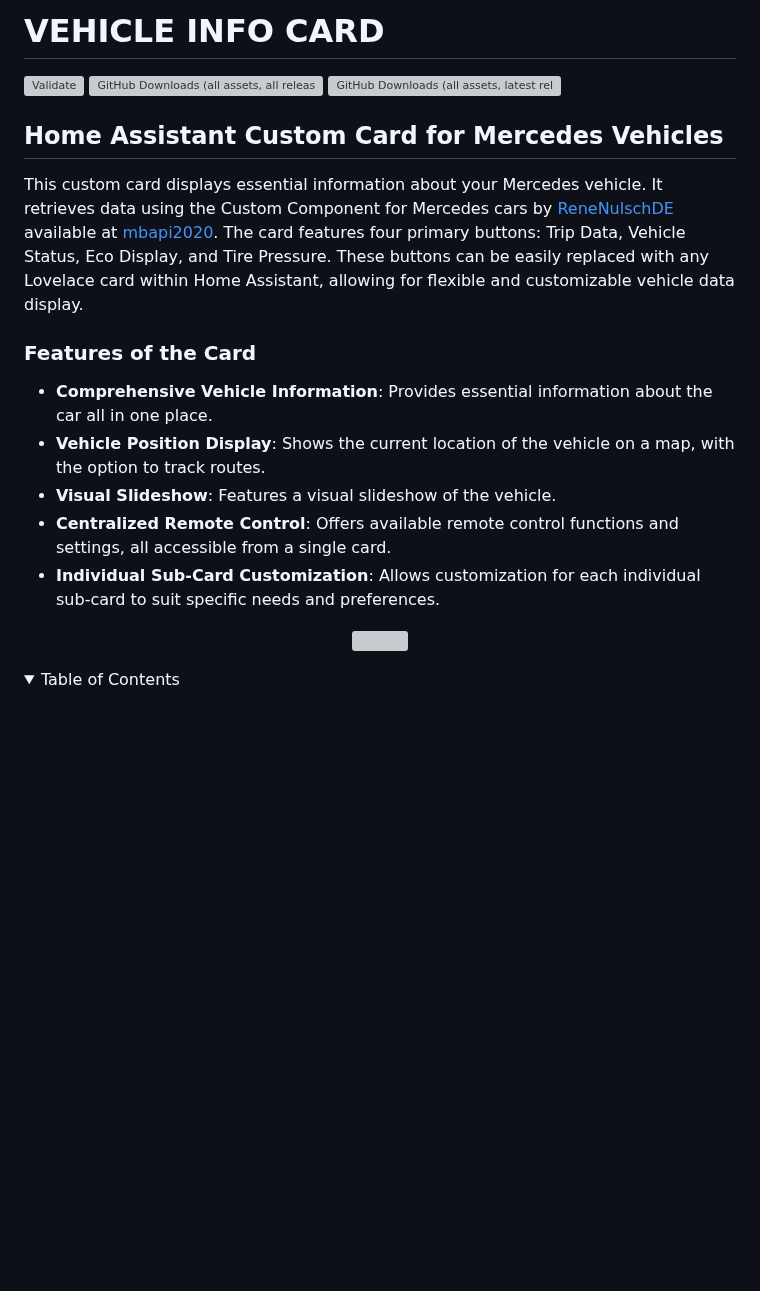
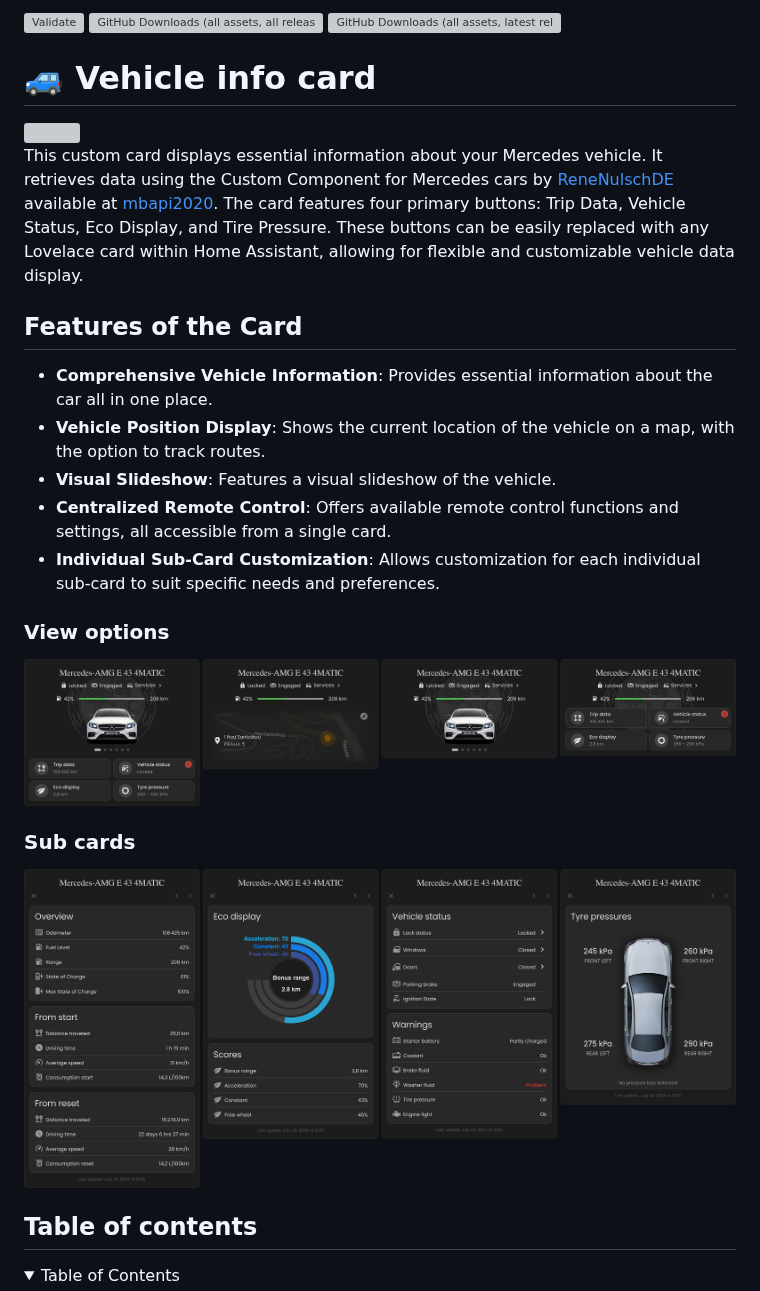
Before and after one commit to ngocjohn/vehicle-info-card, a Markdown page: README.md, the part around the change. Rendered like a GitHub page; folded sections open; blank space fills up the shorter version; grey boxes are pictures that could not be loaded.

Commit message:
docs: update readme

```diff
--- a/README.md
+++ b/README.md
@@ -1,14 +1,16 @@
 <a name="readme-top"></a>
-
-# VEHICLE INFO CARD
 
 [![Validate](https://github.com/ngocjohn/vehicle-info-card/actions/workflows/validate.yaml/badge.svg)](https://github.com/ngocjohn/vehicle-info-card/actions/workflows/validate.yaml) ![GitHub Downloads (all assets, all releases)](https://img.shields.io/github/downloads/ngocjohn/vehicle-info-card/total?style=flat&logo=homeassistantcommunitystore&logoSize=auto&label=Downloads&color=%2318BCF2) ![GitHub Downloads (all assets, latest release)](https://img.shields.io/github/downloads/ngocjohn/vehicle-info-card/latest/total?style=flat&logo=homeassistantcommunitystore&logoSize=auto)
 
-## Home Assistant Custom Card for Mercedes Vehicles
+# 🚙 Vehicle info card
+
+<img src="https://raw.githubusercontent.com/ngocjohn/vehicle-info-card/main/assets/vehicle-header.gif" style="border-radius: 8px" />
+
+<br>
 
 <p style="text-align: justify;">This custom card displays essential information about your Mercedes vehicle. It retrieves data using the Custom Component for Mercedes cars by <a href="https://github.com/ReneNulschDE">ReneNulschDE</a> available at <a href="https://github.com/ReneNulschDE/mbapi2020">mbapi2020</a>. The card features four primary buttons: Trip Data, Vehicle Status, Eco Display, and Tire Pressure. These buttons can be easily replaced with any Lovelace card within Home Assistant, allowing for flexible and customizable vehicle data display.</p>
 
-### Features of the Card
+## Features of the Card
 
 - **Comprehensive Vehicle Information**: Provides essential information about the car all in one place.
 - **Vehicle Position Display**: Shows the current location of the vehicle on a map, with the option to track routes.
@@ -16,9 +18,15 @@
 - **Centralized Remote Control**: Offers available remote control functions and settings, all accessible from a single card.
 - **Individual Sub-Card Customization**: Allows customization for each individual sub-card to suit specific needs and preferences.
 
-<p align="center">
-  <a href="#"> <img src="https://raw.githubusercontent.com/ngocjohn/vehicle-info-card/main/assets/default-card.gif"></a>
-</p>
+### View options
+
+<img src="https://raw.githubusercontent.com/ngocjohn/vehicle-info-card/main/assets/card-views.png">
+
+### Sub cards
+
+<img src="https://raw.githubusercontent.com/ngocjohn/vehicle-info-card/main/assets/card-summary.png">
+
+## Table of contents
 
 <details>
   <summary>Table of Contents</summary>
```
